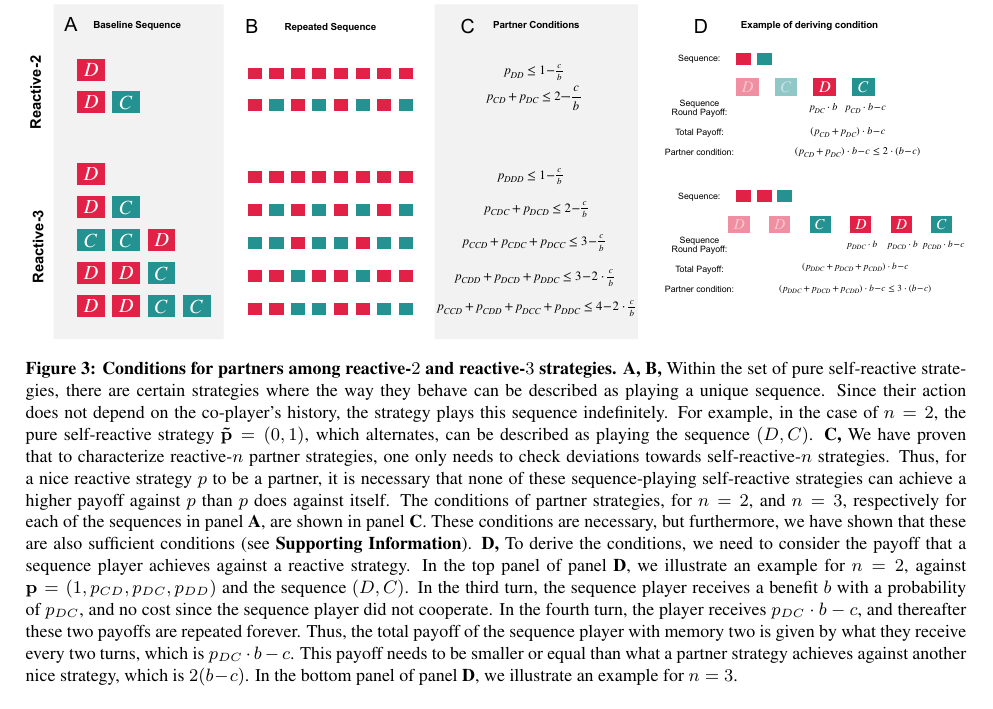
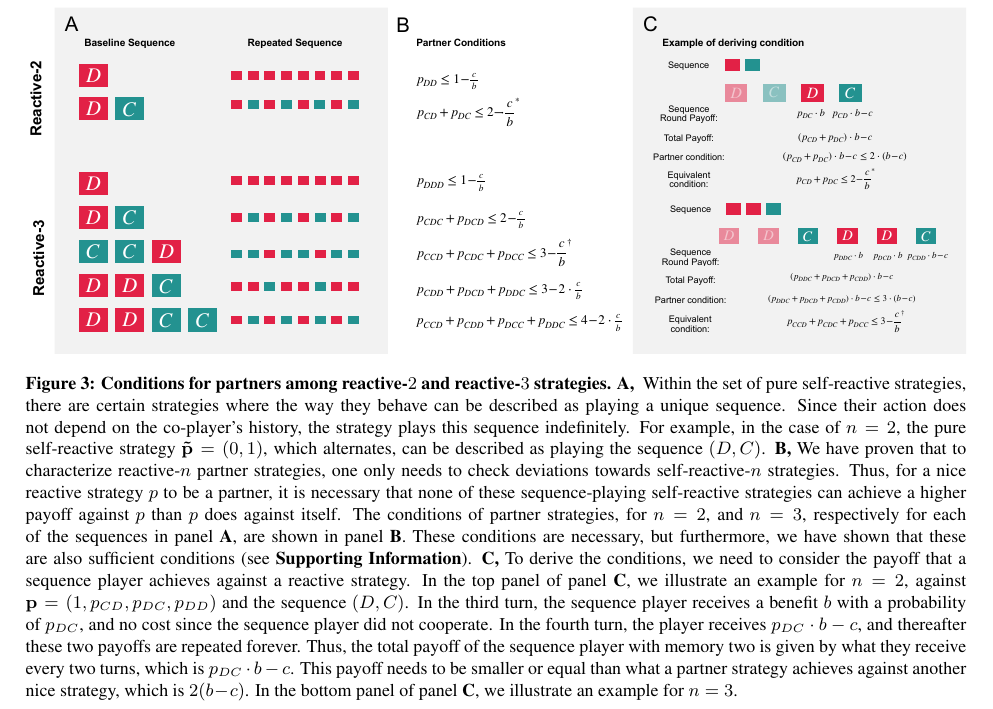
Before and after one commit to Nikoleta-v3/conditional-cooperation-with-longer-memory, a LaTeX document (main.tex): part of page 16 of 17, cut so that both start at the same text. Compiled offline with pdfLaTeX.

Commit message:
update figure 3

```diff
--- a/main.tex
+++ b/main.tex
@@ -564,23 +564,23 @@ Here, we use the values of Axelrod~\citep{axelrod:AAAS:1981}.
   \includegraphics[width=\textwidth]{figures/conceptual_figure_conditions.pdf}
   \caption{
   \textbf{Conditions for partners among reactive-$2$ and reactive-$3$ strategies.}
-  {\bf A, B,} Within the set of pure self-reactive strategies, there are certain
+  {\bf A, } Within the set of pure self-reactive strategies, there are certain
   strategies where the way they behave can be described as playing a unique
   sequence. Since their action does not depend on the co-player's history, the
   strategy plays this sequence indefinitely. For example, in the case of \(n=2\),
   the pure self-reactive strategy \(\mathbf{\tilde{p}}=(0, 1)\), which alternates,
   can be described as playing the sequence \((D, C)\).
-  {\bf C,} We have proven that to characterize reactive-\(n\) partner strategies, one only
+  {\bf B,} We have proven that to characterize reactive-\(n\) partner strategies, one only
   needs to check deviations towards self-reactive-\(n\) strategies. Thus, for a
   nice reactive strategy \(p\) to be a partner, it is necessary that none of these
   sequence-playing self-reactive strategies can achieve a higher payoff against
   \(p\) than \(p\) does against itself. The conditions of partner strategies, for
   \(n=2\), and \(n=3\), respectively for each of the sequences in panel {\bf
-  A}, are shown in panel {\bf C}. These conditions are necessary, but
+  A}, are shown in panel {\bf B}. These conditions are necessary, but
   furthermore, we have shown that these are also sufficient conditions (see
   \SI).
-  {\bf D,} To derive the conditions, we need to consider the payoff that a sequence player
-  achieves against a reactive strategy. In the top panel of panel {\bf D}, we
+  {\bf C,} To derive the conditions, we need to consider the payoff that a sequence player
+  achieves against a reactive strategy. In the top panel of panel {\bf C}, we
   illustrate an example for \(n=2\), against \(\mathbf{p} = (1, p_{CD}, p_{DC},
   p_{DD})\) and the sequence \((D, C)\). In the third turn, the sequence player
   receives a benefit \(b\) with a probability of \(p_{DC}\), and no cost since the
@@ -590,7 +590,7 @@ Here, we use the values of Axelrod~\citep{axelrod:AAAS:1981}.
   they receive every two turns, which is \(p_{DC} \cdot b - c\). This payoff needs
   to be smaller or equal than what a partner strategy achieves against another
   nice strategy, which is \(2(b\!-\!c)\).
-  In the bottom panel of panel {\bf D}, we illustrate an example for $n=3$.
+  In the bottom panel of panel {\bf C}, we illustrate an example for $n=3$.
   }\label{fig:conceptual_figure_conditions}
 \end{figure}
 
```
Also changed, not shown: figures/conceptual_figure_conditions.pdf, figures/conceptual_figure_model.pdf, main.pdf.
